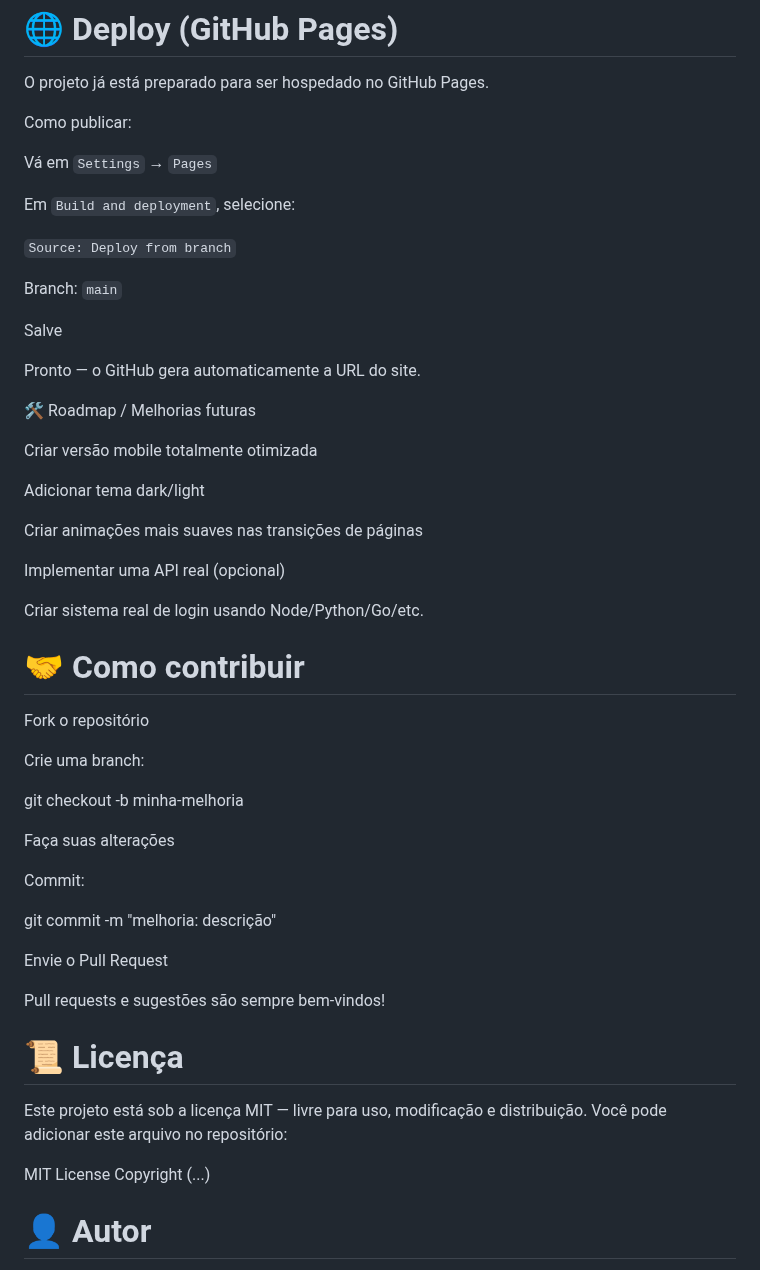
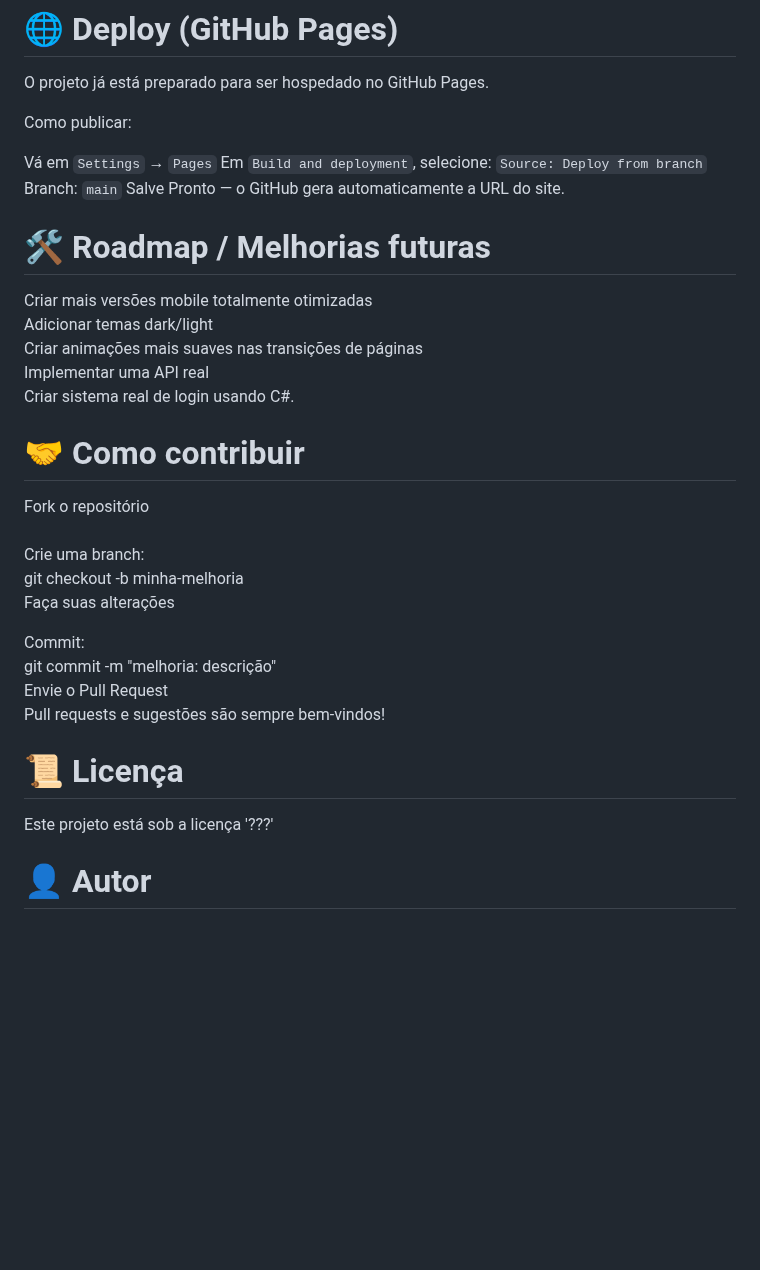
Before and after one commit to RicardoRuggiero/tts-story-website, a Markdown page: README.md, the part around one of its changes. Drawn GitHub-style; blank space fills up the shorter version.

````diff
--- a/README.md
+++ b/README.md
@@ -100,56 +101,35 @@ O projeto já está preparado para ser hospedado no GitHub Pages.
 Como publicar:
 
 Vá em ```Settings``` → ```Pages```
-
 Em ```Build and deployment```, selecione:
-
 ```Source: Deploy from branch```
-
 Branch: ```main```
-
 Salve
-
 Pronto — o GitHub gera automaticamente a URL do site.
 
-🛠️ Roadmap / Melhorias futuras
+# 🛠️ Roadmap / Melhorias futuras
 
- Criar versão mobile totalmente otimizada
-
- Adicionar tema dark/light
-
- Criar animações mais suaves nas transições de páginas
-
- Implementar uma API real (opcional)
-
- Criar sistema real de login usando Node/Python/Go/etc.
+ Criar mais versões mobile totalmente otimizadas <br>
+ Adicionar temas dark/light <br>
+ Criar animações mais suaves nas transições de páginas <br>
+ Implementar uma API real <br>
+ Criar sistema real de login usando C#.
 
 # 🤝 Como contribuir
 
-Fork o repositório
+Fork o repositório<br><br>
+Crie uma branch:<br>
+git checkout -b minha-melhoria<br>
+Faça suas alterações<br>
 
-Crie uma branch:
-
-git checkout -b minha-melhoria
-
-
-Faça suas alterações
-
-Commit:
-
-git commit -m "melhoria: descrição"
-
-
-Envie o Pull Request
-
-Pull requests e sugestões são sempre bem-vindos!
+Commit:<br>
+git commit -m "melhoria: descrição"<br>
+Envie o Pull Request<br>
+Pull requests e sugestões são sempre bem-vindos!<br>
 
 # 📜 Licença
 
-Este projeto está sob a licença MIT — livre para uso, modificação e distribuição.
-Você pode adicionar este arquivo no repositório:
-
-MIT License
-Copyright (...)
+Este projeto está sob a licença '???'<br>
 
 # 👤 Autor
 
````
Also changed, not shown: other parts of README.md (+4 -3 lines).
